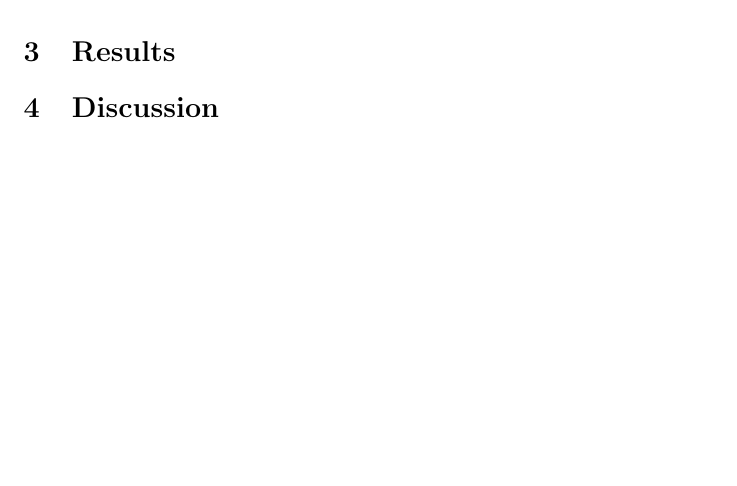
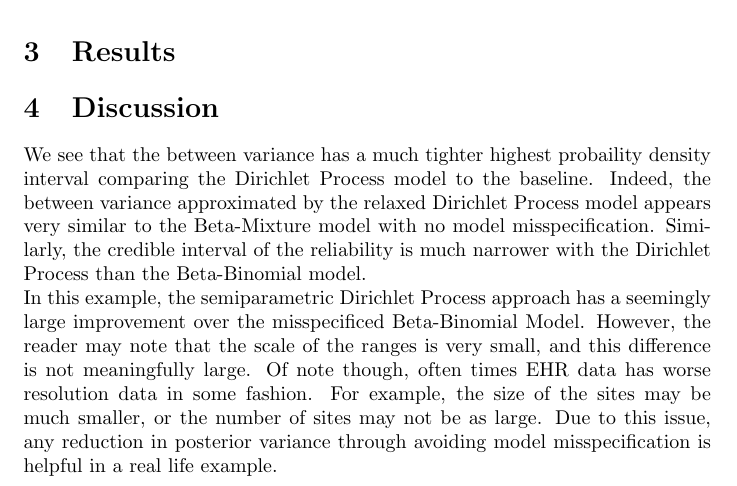
Before and after one commit to jacobcvt12/zib, a LaTeX document (doc/writeup.tex): part of page 3 of 3, cut so that both start at the same text, the shorter picture padded with empty space. Compiled offline with pdfLaTeX.

Commit message:
Add to discussion

```diff
--- a/doc/writeup.tex
+++ b/doc/writeup.tex
@@ -111,4 +111,8 @@ Where the component of each $\theta_i$ is indicated by $z_i$. However, the reade
 
 \section{Discussion}
 
+We see that the between variance has a much tighter highest probaility density interval comparing the Dirichlet Process model to the baseline. Indeed, the between variance approximated by the relaxed Dirichlet Process model appears very similar to the Beta-Mixture model with no model misspecification. Similarly, the credible interval of the reliability is much narrower with the Dirichlet Process than the Beta-Binomial model.
+
+In this example, the semiparametric Dirichlet Process approach has a seemingly large improvement over the misspecificed Beta-Binomial Model. However, the reader may note that the scale of the ranges is very small, and this difference is not meaningfully large. Of note though, often times EHR data has worse resolution data in some fashion. For example, the size of the sites may be much smaller, or the number of sites may not be as large. Due  to this issue, any reduction in posterior variance through avoiding model misspecification is helpful in a real life example.
+
 \end{document}
```
